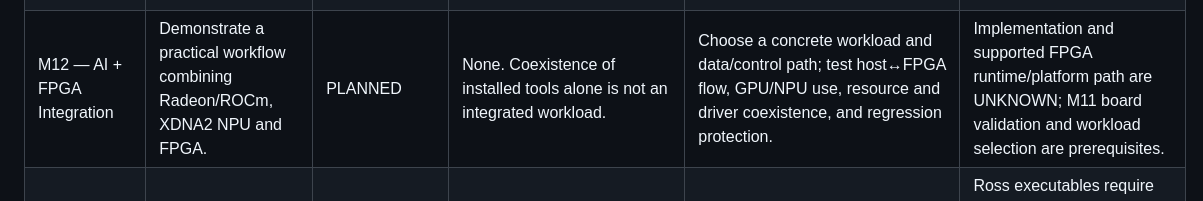
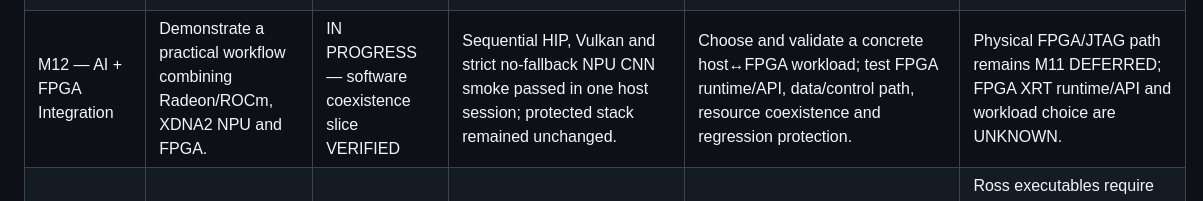
Before and after one commit to JinhoShen/AI370-2, a Markdown page: docs/ROADMAP.md, the part around the change. GitHub-like rendering.

```diff
--- a/docs/ROADMAP.md
+++ b/docs/ROADMAP.md
@@ -31,7 +31,7 @@
 | M9 — Vivado / FPGA Toolchain | Install and validate Vivado software flow on selected FPGA part. | PASS — software scope only | Vivado 2026.1/license, SP701 and Arty recognition, SP701 RTL synthesis/utilization, HIP/Vulkan/NPU/CNN protected-stack regression. Native Ubuntu 24.04.4 result is not an official-support claim. | Physical implementation/bitstream programming/board execution belongs to M11. | M11 requires physical JTAG target; exact host OS support remains UNKNOWN/not established. |
 | M10 — Vitis / HLS / Platforms | Verify Vitis, HLS compiler and embedded platform metadata. | PASS — software scope | Vitis/`v++` 2026.1, SP701 HLS synthesis and individual parse of eight embedded platforms. | Platform implementation/execution and FPGA XRT card validation are not covered. | M11 physical target for hardware use; FPGA XRT compatibility remains UNKNOWN. |
 | M11 — SP701 Physical FPGA Validation | Complete real board JTAG, implementation, programming and observable FPGA test. | DEFERRED / WAITING FOR HARDWARE TARGET | No physical hardware PASS. M9/M10 software synthesis/board-file recognition remain distinct. | Detect JTAG in Vivado Hardware Manager; then implementation, bitstream generation, programming, hardware execution/observable check, and post-program GPU/NPU/tool regressions. | No JTAG target evidence; current USB probe and prior Hardware Manager probe found no Xilinx/Digilent target. Board is reported available, but connection/target enumeration is not verified. |
-| M12 — AI + FPGA Integration | Demonstrate a practical workflow combining Radeon/ROCm, XDNA2 NPU and FPGA. | PLANNED | None. Coexistence of installed tools alone is not an integrated workload. | Choose a concrete workload and data/control path; test host↔FPGA flow, GPU/NPU use, resource and driver coexistence, and regression protection. | Implementation and supported FPGA runtime/platform path are UNKNOWN; M11 board validation and workload selection are prerequisites. |
+| M12 — AI + FPGA Integration | Demonstrate a practical workflow combining Radeon/ROCm, XDNA2 NPU and FPGA. | IN PROGRESS — software coexistence slice VERIFIED | Sequential HIP, Vulkan and strict no-fallback NPU CNN smoke passed in one host session; protected stack remained unchanged. | Choose and validate a concrete host↔FPGA workload; test FPGA runtime/API, data/control path, resource coexistence and regression protection. | Physical FPGA/JTAG path remains M11 DEFERRED; FPGA XRT runtime/API and workload choice are UNKNOWN. |
 | M13 — AMD Ross Agentic AI Environment | Research, install and validate Ross for controlled AI-assisted FPGA engineering. | PLANNED — research baseline documented; Ross NOT INSTALLED or VERIFIED | Official product capabilities/release/download statements summarized below only. No local Ross binary/configuration/session has been tested. | M13.1 installation/version; .2 Codex CLI integration; .3 Ross MCP↔Vivado/Vitis; .4 skills/knowledge base; .5 controlled SP701 agentic workflow; .6 local/offline/air-gapped evaluation. | Ross executables require AMD-account download access per AMD page; exact local OS compatibility and Codex/local-model wiring remain unknown until tested. Applicable Vivado/Vitis licenses still apply. |
 | M14 — Automation / Reproducible Rebuild | Convert verified manual procedures into guarded, reproducible workflows. | PLANNED | Individual scripts exist for some prior tests; no end-to-end workstation rebuild automation is established. | Inventory/install helpers, dependency and protected-stack guards, GPU/NPU/FPGA/Ross tests, recovery/checkpoint, reproducible config and docs checks. Verify each automation before labeling VERIFIED. | Future design, safety review and rehearsal required; M9 manual success is not rebuild automation. Ross automation waits for M13. |
 | M15 — Final Golden Workstation | Final integrated validation, recovery, security and Golden State definition. | PLANNED | No final Golden State exists. Earlier M0/M5/M9 tags cover narrower states only. | OS/platform, GPU/HIP, Vulkan, XRT/NPU/CNN, local LLM, FPGA software, SP701 hardware if M11 complete, Vitis/HLS, Ross if M13 complete, recovery, docs/security audit, privilege cleanup, final checkpoint and explicit scope definition. | Depends on evidence and closure decisions across prior phases. Any deferred item must remain explicitly excluded from final claims. |
```
Also changed, not shown: docs/BUILD_PROGRESS.md (+1 -1 lines), docs/M12/RESULT.md (added, +38 -0 lines).
